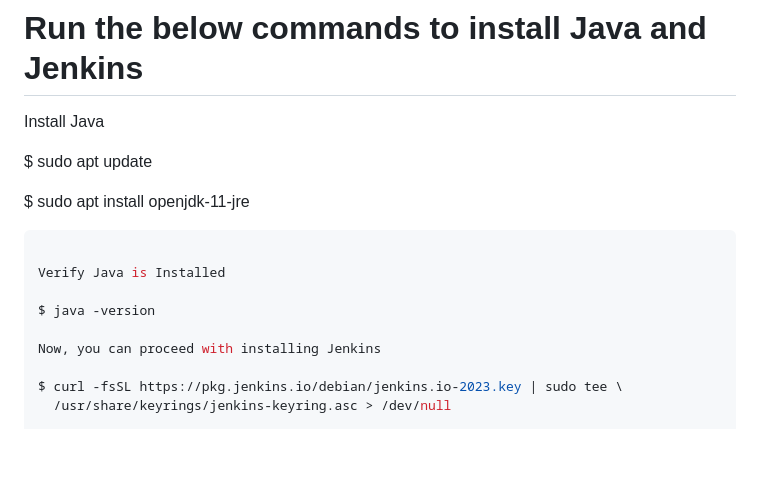
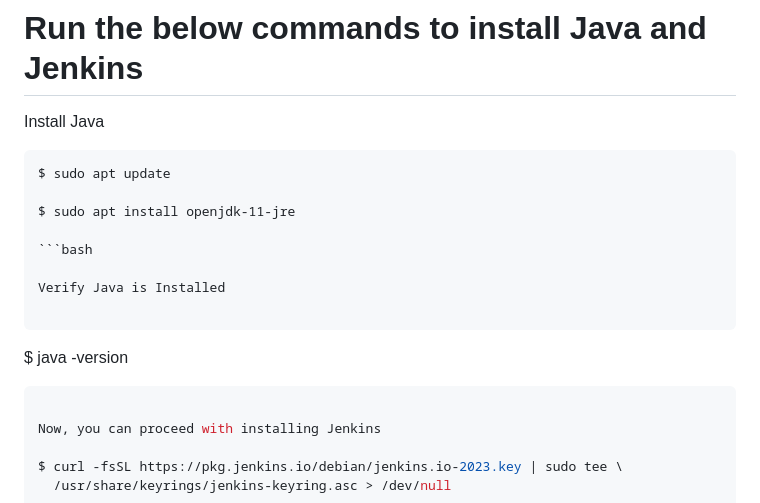
Before and after one commit to ujnvdprasad/Jenkins-Docker-SonarQube, a Markdown page: README.md, the part around the change. Drawn GitHub-style; blank space fills up the shorter version.

````diff
--- a/README.md
+++ b/README.md
@@ -30,7 +30,7 @@ Java (JDK)
 # Run the below commands to install Java and Jenkins
 
 Install Java
-
+```
 $ sudo apt update
 
 $ sudo apt install openjdk-11-jre
@@ -39,7 +39,9 @@ $ sudo apt install openjdk-11-jre
 
 Verify Java is Installed
 
+```
 $ java -version
+```bash
 
 Now, you can proceed with installing Jenkins
 
````
